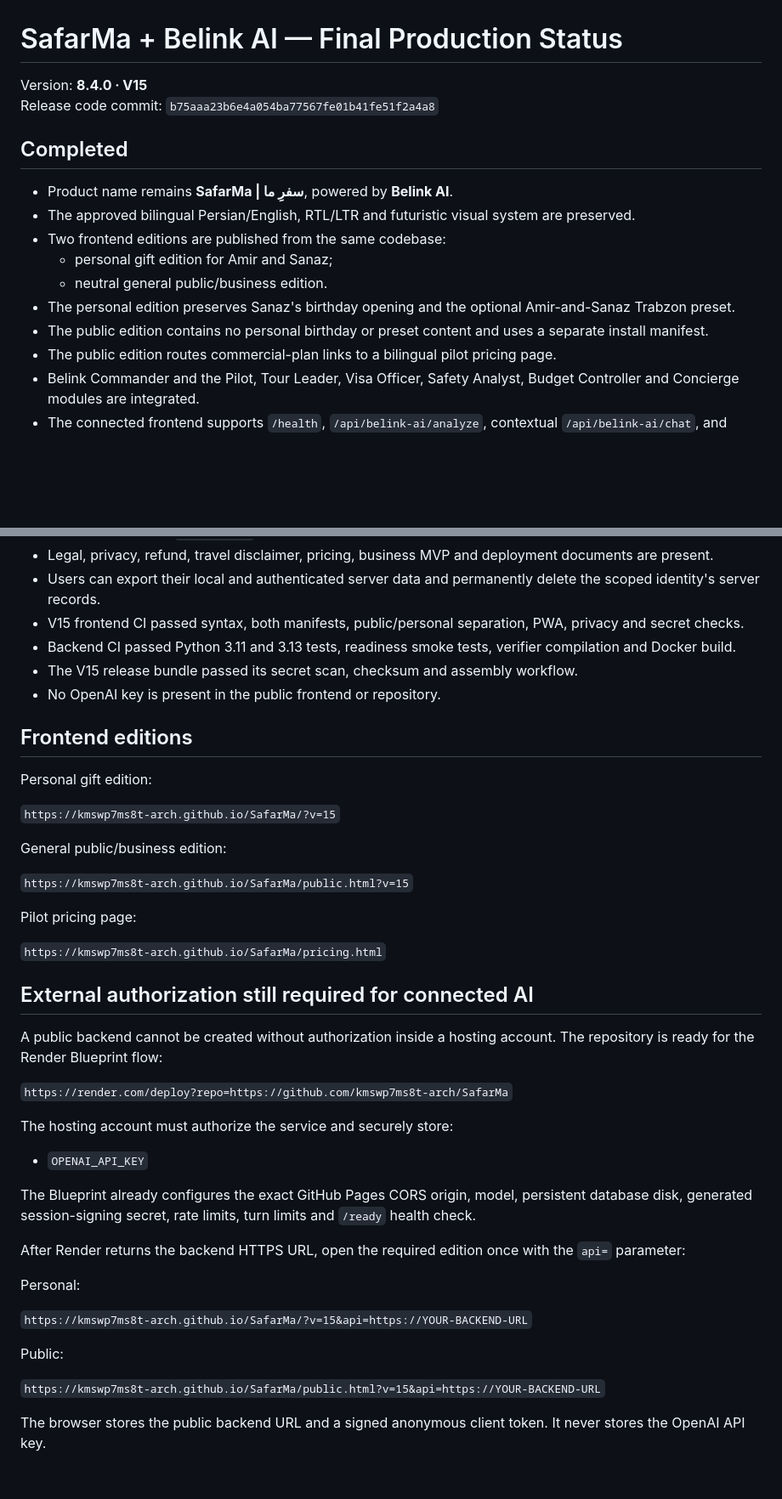
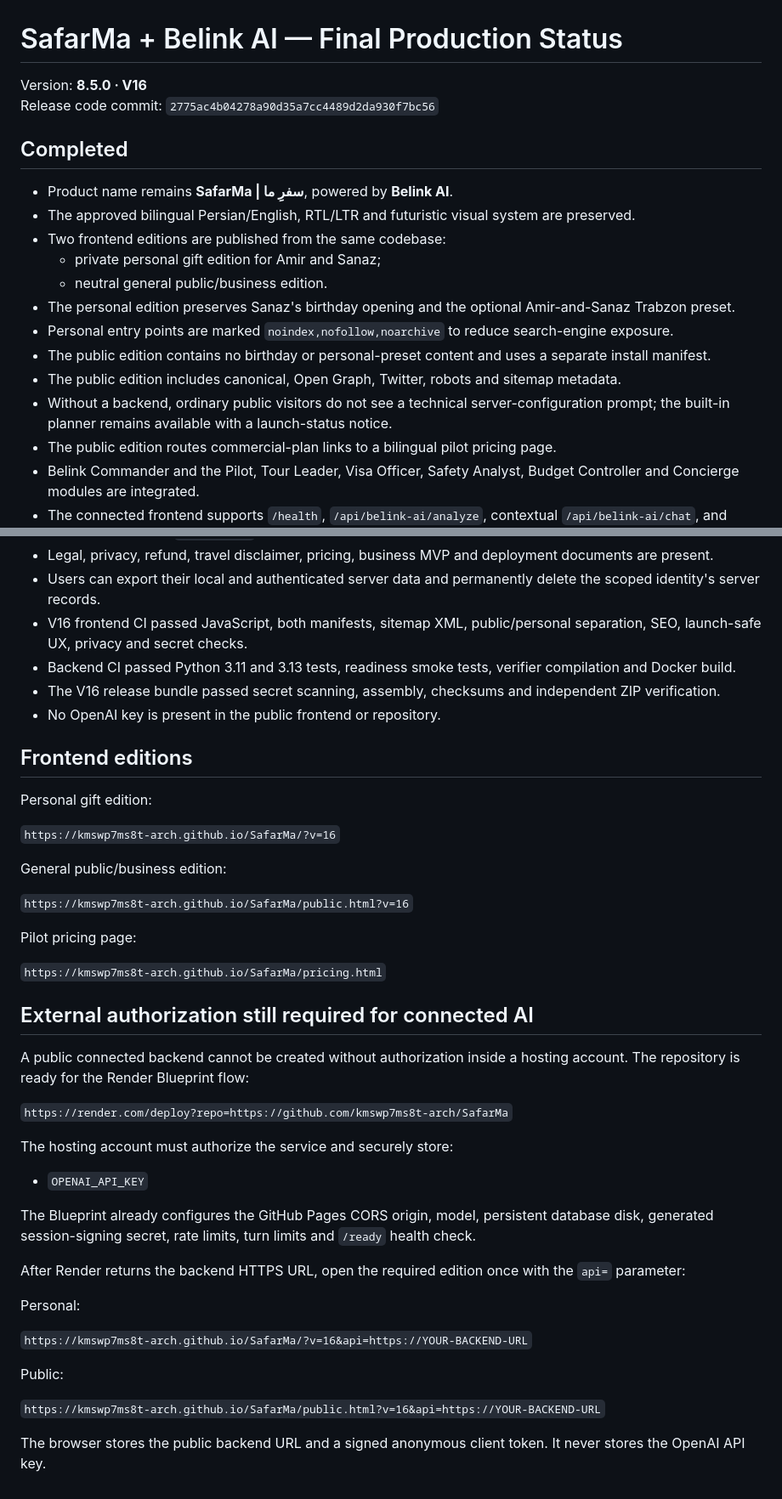
Before and after one commit to kmswp7ms8t-arch/SafarMa, a Markdown page: FINAL_PRODUCTION_STATUS.md, 2 parts joined by grey strips. Shown at 85% size. GitHub-like rendering; blank space fills up the shorter version.

Commit message:
Update final SafarMa production status to V16

```diff
--- a/FINAL_PRODUCTION_STATUS.md
+++ b/FINAL_PRODUCTION_STATUS.md
@@ -1,17 +1,20 @@
 # SafarMa + Belink AI — Final Production Status
 
-Version: **8.4.0 · V15**
-Release code commit: `b75aaa23b6e4a054ba77567fe01b41fe51f2a4a8`
+Version: **8.5.0 · V16**
+Release code commit: `2775ac4b04278a90d35a7cc4489d2da930f7bc56`
 
 ## Completed
 
 - Product name remains **SafarMa | سفرِ ما**, powered by **Belink AI**.
 - The approved bilingual Persian/English, RTL/LTR and futuristic visual system are preserved.
 - Two frontend editions are published from the same codebase:
-  - personal gift edition for Amir and Sanaz;
+  - private personal gift edition for Amir and Sanaz;
   - neutral general public/business edition.
 - The personal edition preserves Sanaz's birthday opening and the optional Amir-and-Sanaz Trabzon preset.
-- The public edition contains no personal birthday or preset content and uses a separate install manifest.
+- Personal entry points are marked `noindex,nofollow,noarchive` to reduce search-engine exposure.
+- The public edition contains no birthday or personal-preset content and uses a separate install manifest.
+- The public edition includes canonical, Open Graph, Twitter, robots and sitemap metadata.
+- Without a backend, ordinary public visitors do not see a technical server-configuration prompt; the built-in planner remains available with a launch-status notice.
 - The public edition routes commercial-plan links to a bilingual pilot pricing page.
 - Belink Commander and the Pilot, Tour Leader, Visa Officer, Safety Analyst, Budget Controller and Concierge modules are integrated.
 - The connected frontend supports `/health`, `/api/belink-ai/analyze`, contextual `/api/belink-ai/chat`, and authenticated user-data export/deletion.
@@ -25,20 +28,20 @@ Release code commit: `b75aaa23b6e4a054ba77567fe01b41fe51f2a4a8`
 - Dockerfile and root `render.yaml` are present; the production container runs as a non-root user.
 - Legal, privacy, refund, travel disclaimer, pricing, business MVP and deployment documents are present.
 - Users can export their local and authenticated server data and permanently delete the scoped identity's server records.
-- V15 frontend CI passed syntax, both manifests, public/personal separation, PWA, privacy and secret checks.
+- V16 frontend CI passed JavaScript, both manifests, sitemap XML, public/personal separation, SEO, launch-safe UX, privacy and secret checks.
 - Backend CI passed Python 3.11 and 3.13 tests, readiness smoke tests, verifier compilation and Docker build.
-- The V15 release bundle passed its secret scan, checksum and assembly workflow.
+- The V16 release bundle passed secret scanning, assembly, checksums and independent ZIP verification.
 - No OpenAI key is present in the public frontend or repository.
 
 ## Frontend editions
 
 Personal gift edition:
 
-`https://kmswp7ms8t-arch.github.io/SafarMa/?v=15`
+`https://kmswp7ms8t-arch.github.io/SafarMa/?v=16`
 
 General public/business edition:
 
-`https://kmswp7ms8t-arch.github.io/SafarMa/public.html?v=15`
+`https://kmswp7ms8t-arch.github.io/SafarMa/public.html?v=16`
 
 Pilot pricing page:
 
@@ -46,7 +49,7 @@ Pilot pricing page:
 
 ## External authorization still required for connected AI
 
-A public backend cannot be created without authorization inside a hosting account. The repository is ready for the Render Blueprint flow:
+A public connected backend cannot be created without authorization inside a hosting account. The repository is ready for the Render Blueprint flow:
 
 `https://render.com/deploy?repo=https://github.com/kmswp7ms8t-arch/SafarMa`
 
@@ -54,16 +57,16 @@ The hosting account must authorize the service and securely store:
 
 - `OPENAI_API_KEY`
 
-The Blueprint already configures the exact GitHub Pages CORS origin, model, persistent database disk, generated session-signing secret, rate limits, turn limits and `/ready` health check.
+The Blueprint already configures the GitHub Pages CORS origin, model, persistent database disk, generated session-signing secret, rate limits, turn limits and `/ready` health check.
 
 After Render returns the backend HTTPS URL, open the required edition once with the `api=` parameter:
 
 Personal:
 
-`https://kmswp7ms8t-arch.github.io/SafarMa/?v=15&api=https://YOUR-BACKEND-URL`
+`https://kmswp7ms8t-arch.github.io/SafarMa/?v=16&api=https://YOUR-BACKEND-URL`
 
 Public:
 
-`https://kmswp7ms8t-arch.github.io/SafarMa/public.html?v=15&api=https://YOUR-BACKEND-URL`
+`https://kmswp7ms8t-arch.github.io/SafarMa/public.html?v=16&api=https://YOUR-BACKEND-URL`
 
 The browser stores the public backend URL and a signed anonymous client token. It never stores the OpenAI API key.
```
